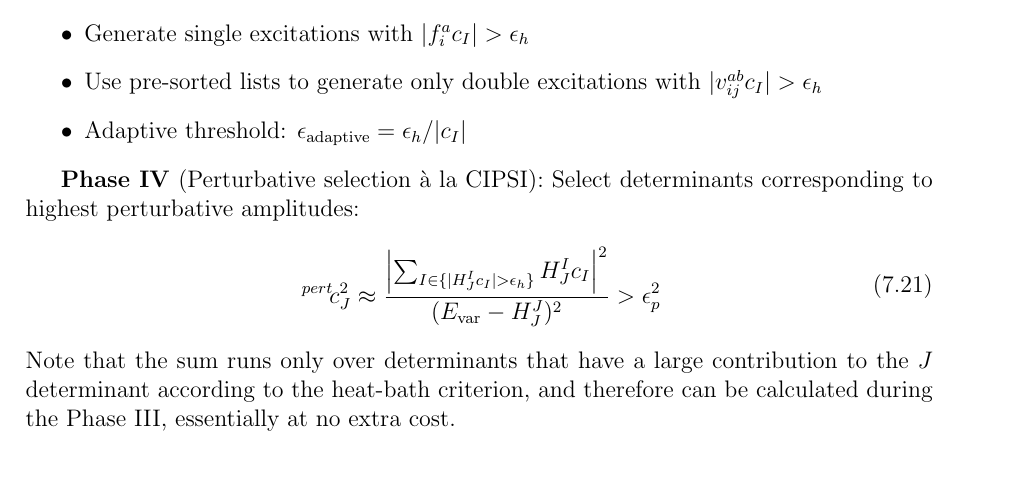
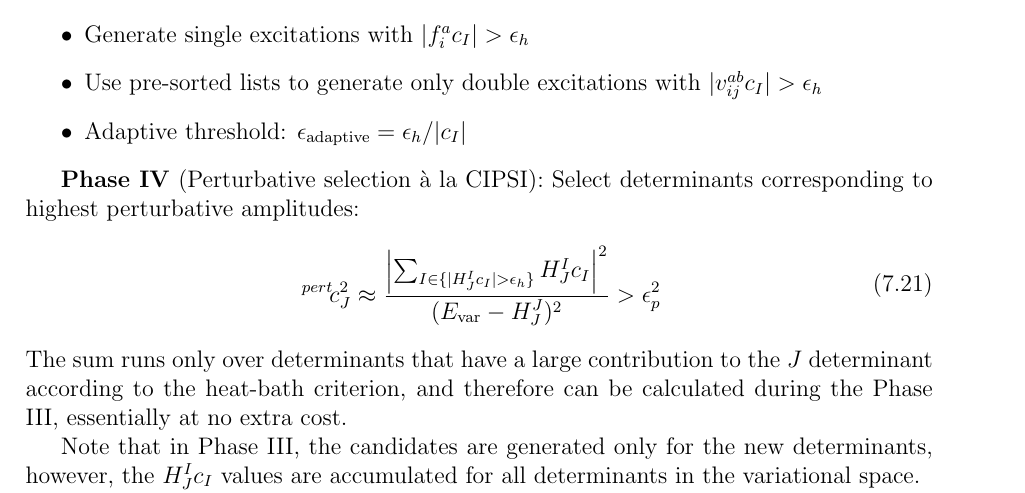
Before and after one commit to fkfest/ElemCo.jl, a LaTeX book (docs/equations/equations.tex): part of page 33 of 39, cut so that both start at the same text. Compiled offline with pdfLaTeX.

Commit message:
Generate heat-bath candidates only for new determinants

```diff
--- a/docs/equations/equations.tex
+++ b/docs/equations/equations.tex
@@ -1967,9 +1967,12 @@ highest perturbative amplitudes:
 \beq
 \pre{^{pert}} c_J^2 \approx \frac{\left|\sum_{I \in \{|H_{J}^I c_I| \gt \epsilon_h\}} H^I_{J} c_I\right|^2}{(E_{\text{var}} - H^J_{J})^2} \gt \epsilon_p^2
 \eeq
-Note that the sum runs only over determinants that have a large contribution to the $J$ determinant
+The sum runs only over determinants that have a large contribution to the $J$ determinant
 according to the heat-bath criterion, and therefore can be calculated during the Phase III,
 essentially at no extra cost.
+
+Note that in Phase III, the candidates are generated only for the new determinants, however,
+the $H_{J}^I c_I$ values are accumulated for all determinants in the variational space.
 
 \subsection{Efficient Excitation Generation}
 
```
Also changed, not shown: docs/equations/equations.pdf, 5 other files.
